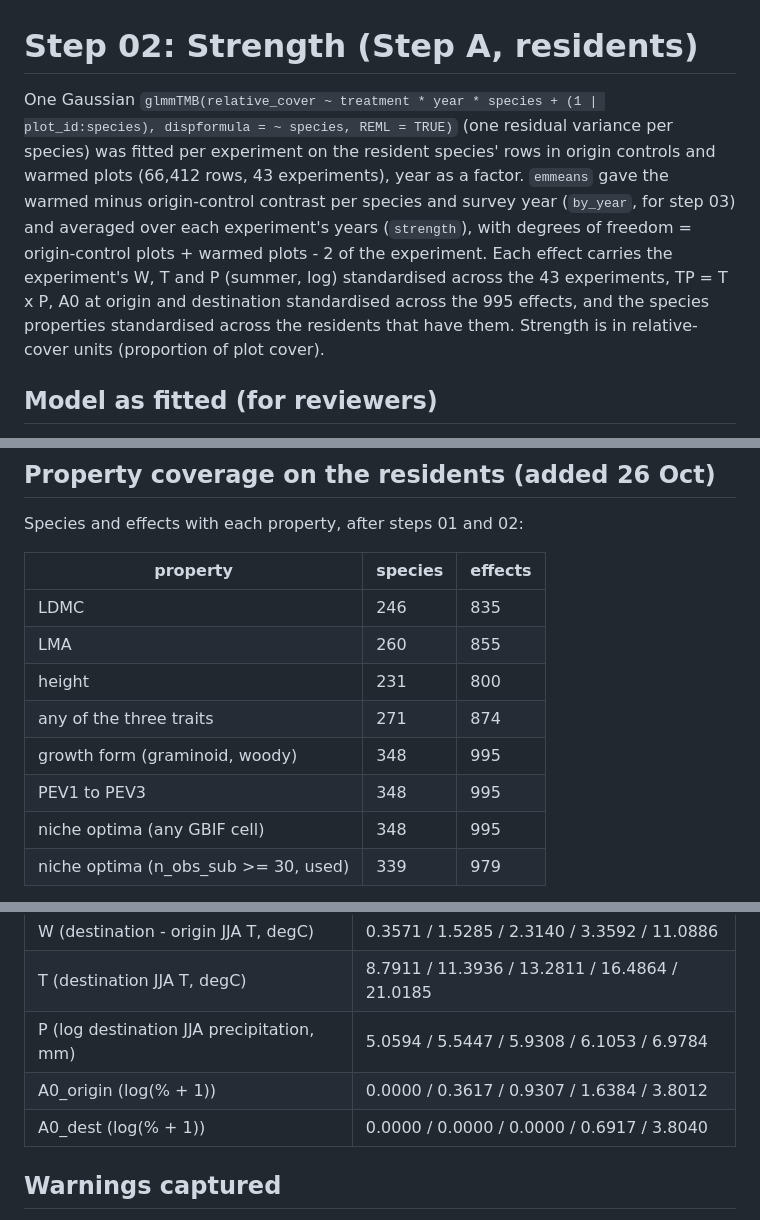
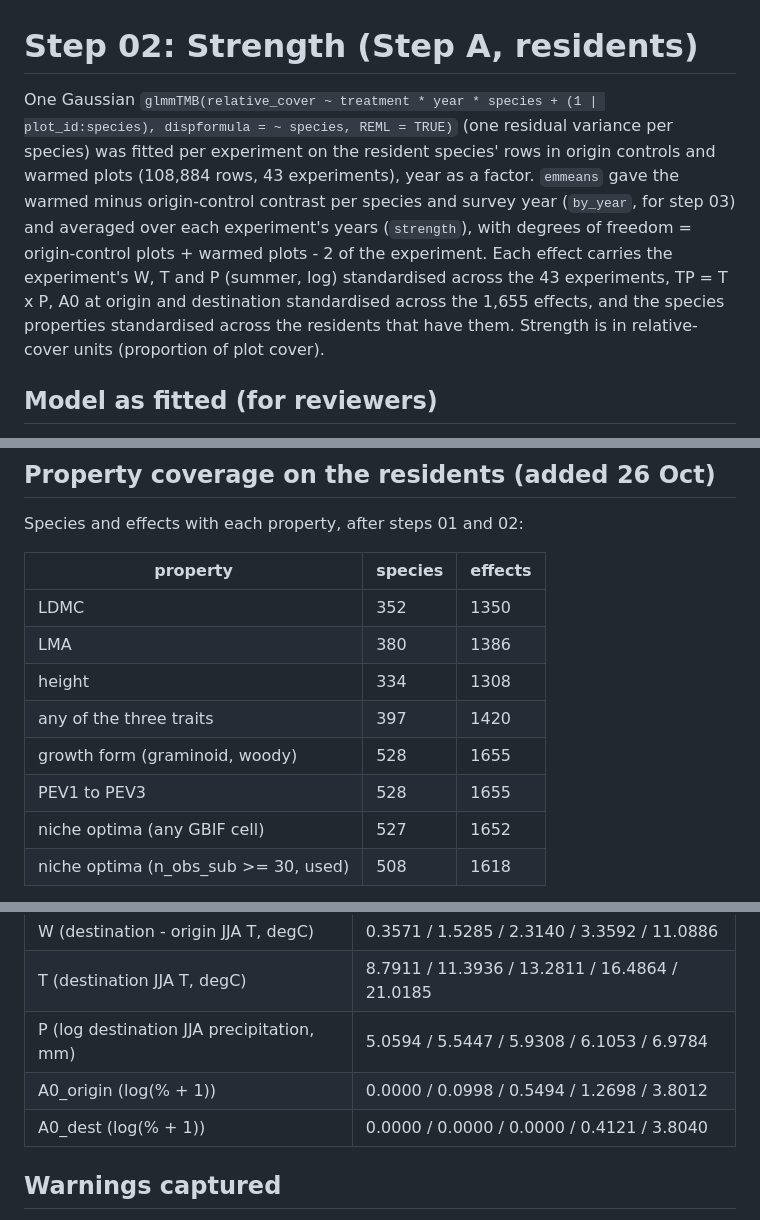
Before and after one commit to billurbektas/TransPlant_winners_losers, a Markdown page: reports/02_strength.md, 3 parts joined by grey strips. Rendered like a GitHub page.

Commit message:
step 02: rerun on the original pools (1,655 effects, 528 species); identical to d5a3307

```diff
--- a/reports/02_strength.md
+++ b/reports/02_strength.md
@@ -1,6 +1,6 @@
 # Step 02: Strength (Step A, residents)
 
-One Gaussian `glmmTMB(relative_cover ~ treatment * year * species + (1 | plot_id:species), dispformula = ~ species, REML = TRUE)` (one residual variance per species) was fitted per experiment on the resident species' rows in origin controls and warmed plots (66,412 rows, 43 experiments), year as a factor. `emmeans` gave the warmed minus origin-control contrast per species and survey year (`by_year`, for step 03) and averaged over each experiment's years (`strength`), with degrees of freedom = origin-control plots + warmed plots - 2 of the experiment. Each effect carries the experiment's W, T and P (summer, log) standardised across the 43 experiments, TP = T x P, A0 at origin and destination standardised across the 995 effects, and the species properties standardised across the residents that have them. Strength is in relative-cover units (proportion of plot cover).
+One Gaussian `glmmTMB(relative_cover ~ treatment * year * species + (1 | plot_id:species), dispformula = ~ species, REML = TRUE)` (one residual variance per species) was fitted per experiment on the resident species' rows in origin controls and warmed plots (108,884 rows, 43 experiments), year as a factor. `emmeans` gave the warmed minus origin-control contrast per species and survey year (`by_year`, for step 03) and averaged over each experiment's years (`strength`), with degrees of freedom = origin-control plots + warmed plots - 2 of the experiment. Each effect carries the experiment's W, T and P (summer, log) standardised across the 43 experiments, TP = T x P, A0 at origin and destination standardised across the 1,655 effects, and the species properties standardised across the residents that have them. Strength is in relative-cover units (proportion of plot cover).
 
 ## Model as fitted (for reviewers)
 
@@ -94,12 +94,12 @@ Species and effects with each property, after steps 01 and 02:
 
 | property | species | effects |
 | --- | --- | --- |
-| LDMC | 246 | 835 |
-| LMA | 260 | 855 |
-| height | 231 | 800 |
-| any of the three traits | 271 | 874 |
-| growth form (graminoid, woody) | 348 | 995 |
-| PEV1 to PEV3 | 348 | 995 |
-| niche optima (any GBIF cell) | 348 | 995 |
-| niche optima (n_obs_sub >= 30, used) | 339 | 979 |
+| LDMC | 352 | 1350 |
+| LMA | 380 | 1386 |
+| height | 334 | 1308 |
+| any of the three traits | 397 | 1420 |
+| growth form (graminoid, woody) | 528 | 1655 |
+| PEV1 to PEV3 | 528 | 1655 |
+| niche optima (any GBIF cell) | 527 | 1652 |
+| niche optima (n_obs_sub >= 30, used) | 508 | 1618 |
 
@@ -114,8 +114,8 @@ Raw values before standardisation:
 | W (destination - origin JJA T, degC) | 0.3571 / 1.5285 / 2.3140 / 3.3592 / 11.0886 |
 | T (destination JJA T, degC) | 8.7911 / 11.3936 / 13.2811 / 16.4864 / 21.0185 |
 | P (log destination JJA precipitation, mm) | 5.0594 / 5.5447 / 5.9308 / 6.1053 / 6.9784 |
-| A0_origin (log(% + 1)) | 0.0000 / 0.3617 / 0.9307 / 1.6384 / 3.8012 |
-| A0_dest (log(% + 1)) | 0.0000 / 0.0000 / 0.0000 / 0.6917 / 3.8040 |
+| A0_origin (log(% + 1)) | 0.0000 / 0.0998 / 0.5494 / 1.2698 / 3.8012 |
+| A0_dest (log(% + 1)) | 0.0000 / 0.0000 / 0.0000 / 0.4121 / 3.8040 |
 
 ## Warnings captured
 
```
Also changed, not shown: other parts of reports/02_strength.md (+53 -53 lines), figures/diagnostics/02_strength.png, 2 other files.
